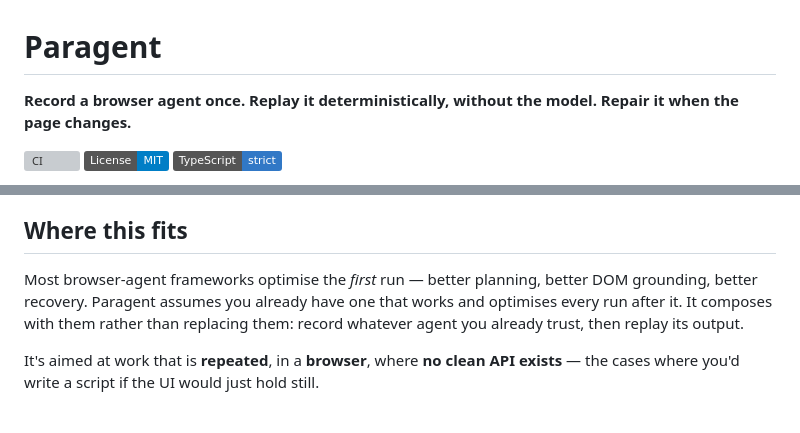
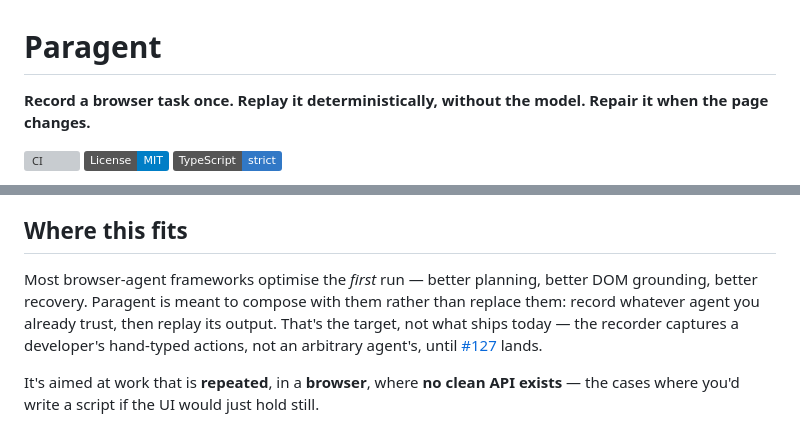
Before and after one commit to DevToolie/Paragent, a Markdown page: README.md, 2 parts joined by grey strips. GitHub-like rendering; badges without logos; grey boxes are pictures that could not be loaded.

Commit message:
docs: fix the two remaining agent claims the tagline and positioning left standing
Review on PR #160 caught two spots the first pass missed:

- README line 3, the bold tagline, still said "Record a browser agent
  once" — the same claim as the hero paragraph, contradicting the "a
  developer's" fix eleven lines below. Now "Record a browser task once,"
  staying punchy with no disclaimer hung off it; the #127 detail already
  lives in the demo-caption annotation.
- "Where this fits" ("record whatever agent you already trust, then
  replay its output") was flagged but left as an acknowledged scope call
  in the first pass. Rather than leave two contradicting copies of the
  claim in the file, it's now marked explicitly as the target, not what
  ships today, with the same #127 pointer.

docs/INTEGRITY-AUDIT.md's A-11 row updated to name all four spots this PR
touches, matching what "Resolved" now covers.

Refs #127

Co-Authored-By: Claude Opus 5 <noreply@anthropic.com>

```diff
--- a/README.md
+++ b/README.md
@@ -1,6 +1,6 @@
 # Paragent
 
-**Record a browser agent once. Replay it deterministically, without the model. Repair it when the page changes.**
+**Record a browser task once. Replay it deterministically, without the model. Repair it when the page changes.**
 
 [![CI](https://github.com/DevToolie/Paragent/actions/workflows/ci.yml/badge.svg)](https://github.com/DevToolie/Paragent/actions/workflows/ci.yml)
 [![License: MIT](https://img.shields.io/badge/License-MIT-blue.svg)](./LICENSE)
@@ -103,9 +103,10 @@ persisted to disk. Full command list: [docs/DEVELOPMENT.md](docs/DEVELOPMENT.md)
 ## Where this fits
 
 Most browser-agent frameworks optimise the *first* run — better planning, better DOM
-grounding, better recovery. Paragent assumes you already have one that works and
-optimises every run after it. It composes with them rather than replacing them: record
-whatever agent you already trust, then replay its output.
+grounding, better recovery. Paragent is meant to compose with them rather than replace them:
+record whatever agent you already trust, then replay its output. That's the target, not what
+ships today — the recorder captures a developer's hand-typed actions, not an arbitrary agent's,
+until [#127](https://github.com/DevToolie/Paragent/issues/127) lands.
 
 It's aimed at work that is **repeated**, in a **browser**, where **no clean API
 exists** — the cases where you'd write a script if the UI would just hold still.
```
Also changed, not shown: docs/INTEGRITY-AUDIT.md (+1 -1 lines).
